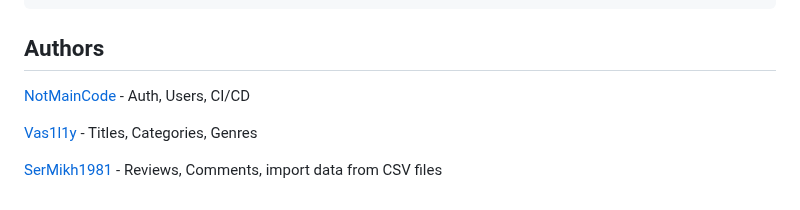
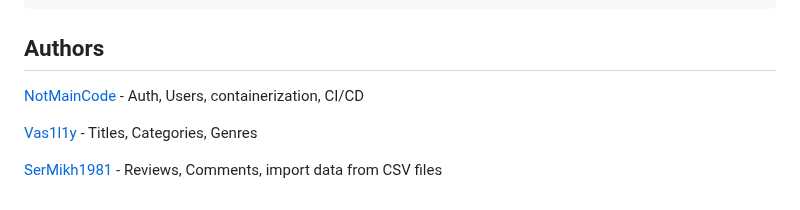
Before and after one commit to NotMainCode/yamdb_final, a Markdown page: README.md, the part around one of its changes. Drawn GitHub-style.

```diff
--- a/README.md
+++ b/README.md
@@ -140,7 +140,7 @@ docker compose exec web python manage.py dumpdata > db_dump.json
 
 ## Authors
 
-[NotMainCode](https://github.com/NotMainCode) - Auth, Users, CI/CD
+[NotMainCode](https://github.com/NotMainCode) - Auth, Users, containerization, CI/CD
 
 [Vas1l1y](https://github.com/Vas1l1y) - Titles, Categories, Genres
 
```
Also changed, not shown: other parts of README.md (+2 -2 lines).
